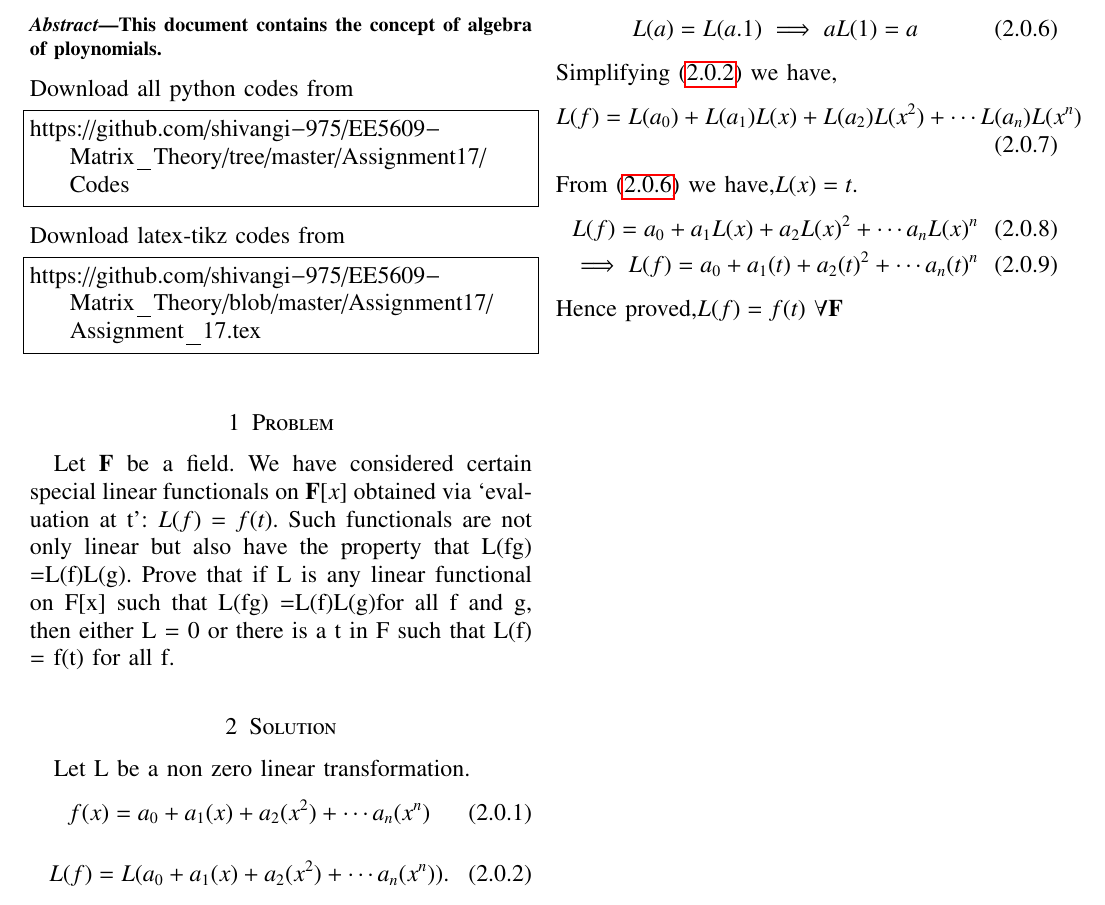
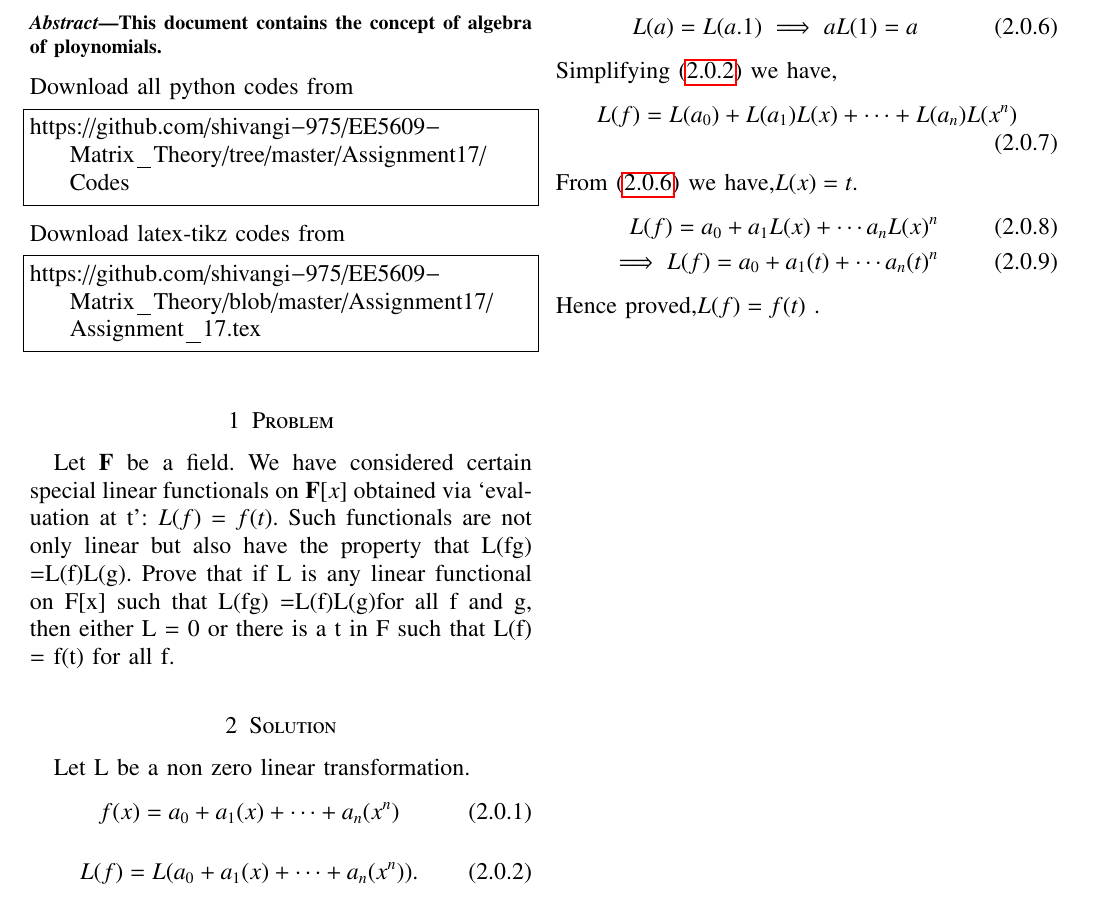
Before and after one commit to shivangi-975/EE5609-Matrix_Theory, a LaTeX problem sheet (Assignment_17/Assignment_17.tex): part of the page, cut so that both start at the same text. Compiled offline with pdfLaTeX.

Commit message:
Update Assignment_17.tex

```diff
--- a/Assignment_17/Assignment_17.tex
+++ b/Assignment_17/Assignment_17.tex
@@ -265,10 +265,10 @@ Such functionals are not only linear but also have the property that L(fg) =L(f)
 \section{Solution}
 Let L be a non  zero linear transformation.
 \begin{align}
-    f(x)=a_0+a_1(x)+a_2(x^2)+\cdots a_n(x^n)
+    f(x)=a_0+a_1(x)+\cdots+a_n(x^n)
 \end{align}
 \begin{align}\label{eq1}
-L(f)=L(a_0+a_1(x)+a_2(x^2)+\cdots a_n(x^n)).
+L(f)=L(a_0+a_1(x)+\cdots+a_n(x^n)).
 \end{align}
 
 Given,L is any  linear functional on f(x).\\
@@ -290,12 +290,12 @@ Similarly, $\forall a \in \vec{F}$.
 \end{align}
 Simplifying \eqref{eq1} we have,
 \begin{align}
-L(f)=L(a_0)+L(a_1)L(x)+L(a_2)L(x^2)+\cdots L(a_n)L(x^n)
+L(f)=L(a_0)+L(a_1)L(x)+\cdots+L(a_n)L(x^n)
 \end{align}
 From \eqref{eq2} we have,$L(x)=t$.
 \begin{align}
- L(f)=a_0+a_1L(x) +a_2L(x)^2+\cdots a_nL(x)^n\\
- \implies L(f)=a_0+a_1(t)+a_2(t)^2+\cdots a_n(t)^n
+ L(f)=a_0+a_1L(x)+\cdots a_nL(x)^n\\
+ \implies L(f)=a_0+a_1(t)+\cdots a_n(t)^n
 \end{align}
-Hence proved,$L(f)=f(t)$ $\forall\vec{F}$
+Hence proved,$L(f)=f(t)$ .
 \end{document}
```
